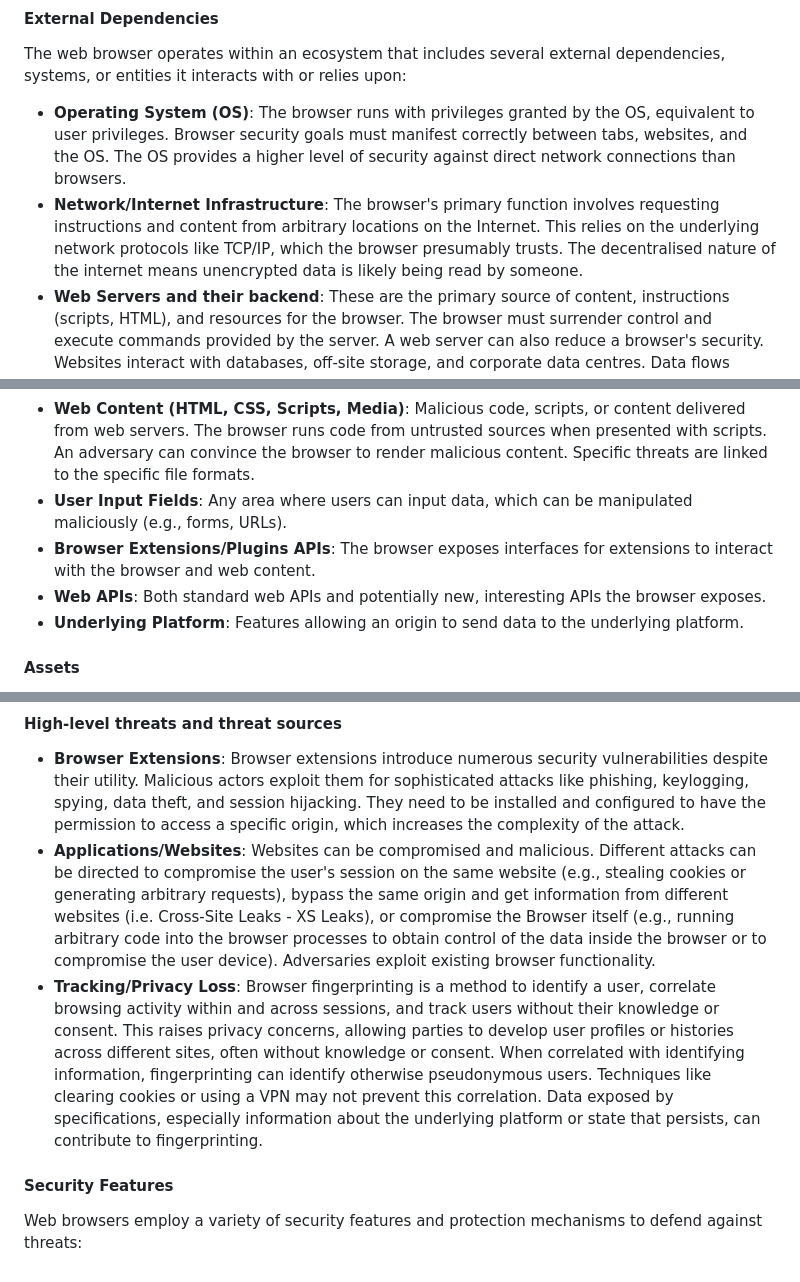
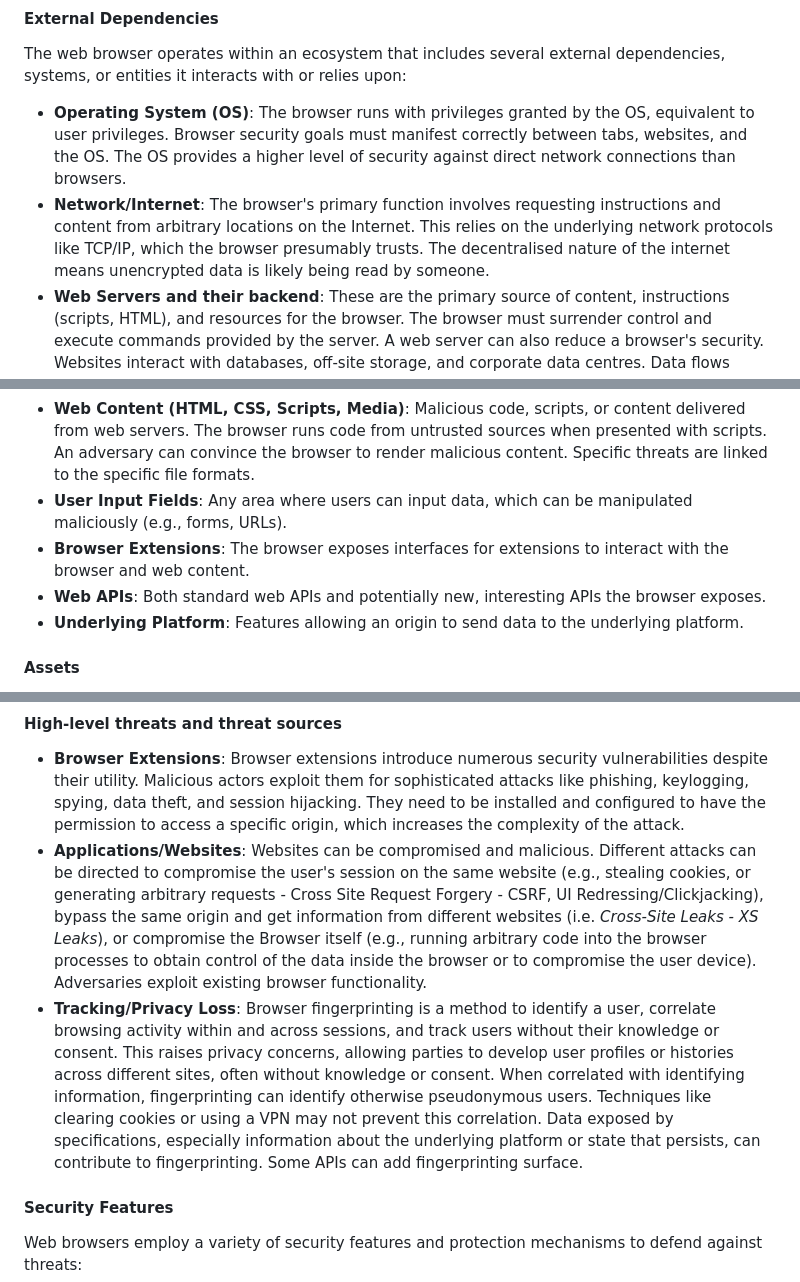
Before and after one commit to w3c/threat-model-web, a Markdown page: index.md, 3 parts joined by grey strips. Rendered like a GitHub page.

```diff
--- a/index.md
+++ b/index.md
@@ -29,7 +29,7 @@ Main components of a Web Browser:
 The web browser operates within an ecosystem that includes several external dependencies, systems, or entities it interacts with or relies upon:
 
 *   **Operating System (OS)**: The browser runs with privileges granted by the OS, equivalent to user privileges. Browser security goals must manifest correctly between tabs, websites, and the OS. The OS provides a higher level of security against direct network connections than browsers.
-*   **Network/Internet Infrastructure**: The browser's primary function involves requesting instructions and content from arbitrary locations on the Internet. This relies on the underlying network protocols like TCP/IP, which the browser presumably trusts. The decentralised nature of the internet means unencrypted data is likely being read by someone.
+*   **Network/Internet**: The browser's primary function involves requesting instructions and content from arbitrary locations on the Internet. This relies on the underlying network protocols like TCP/IP, which the browser presumably trusts. The decentralised nature of the internet means unencrypted data is likely being read by someone.
 *   **Web Servers and their backend**: These are the primary source of content, instructions (scripts, HTML), and resources for the browser. The browser must surrender control and execute commands provided by the server. A web server can also reduce a browser's security. Websites interact with databases, off-site storage, and corporate data centres. Data flows between the browser context and these backend systems.
 *   **Third Parties/Other Origins**: Modern web applications often include resources and scripts from other origins, which must also be executed. Websites may depend on third parties for ads, analytics, or authentication databases.
 *   **Native Applications**: Other applications installed on the user's system can potentially access browser assets directly (e.g., via file system or memory inspection).
@@ -44,7 +44,7 @@ Entry points are interfaces or mechanisms through which an adversary can interac
 *   **Network Interfaces**: Ports and protocols the browser uses to communicate over the network (e.g., Sockets, RPC, HTTP/HTTPS ports).
 *   **Web Content (HTML, CSS, Scripts, Media)**: Malicious code, scripts, or content delivered from web servers. The browser runs code from untrusted sources when presented with scripts. An adversary can convince the browser to render malicious content. Specific threats are linked to the specific file formats.
 *   **User Input Fields**: Any area where users can input data, which can be manipulated maliciously (e.g., forms, URLs).
-*   **Browser Extensions/Plugins APIs**: The browser exposes interfaces for extensions to interact with the browser and web content.
+*   **Browser Extensions**: The browser exposes interfaces for extensions to interact with the browser and web content.
 *   **Web APIs**: Both standard web APIs and potentially new, interesting APIs the browser exposes.
 *   **Underlying Platform**: Features allowing an origin to send data to the underlying platform.
 
@@ -70,8 +70,8 @@ The assets that need to be protected when considering the web browser threat mod
 #### High-level threats and threat sources
 
 *   **Browser Extensions**: Browser extensions introduce numerous security vulnerabilities despite their utility. Malicious actors exploit them for sophisticated attacks like phishing, keylogging, spying, data theft, and session hijacking. They need to be installed and configured to have the permission to access a specific origin, which increases the complexity of the attack.
-*   **Applications/Websites**: Websites can be compromised and malicious. Different attacks can be directed to compromise the user's session on the same website (e.g., stealing cookies or generating arbitrary requests), bypass the same origin and get information from different websites (i.e. Cross-Site Leaks - XS Leaks), or compromise the Browser itself (e.g., running arbitrary code into the browser processes to obtain control of the data inside the browser or to compromise the user device). Adversaries exploit existing browser functionality.
-*   **Tracking/Privacy Loss**: Browser fingerprinting is a method to identify a user, correlate browsing activity within and across sessions, and track users without their knowledge or consent. This raises privacy concerns, allowing parties to develop user profiles or histories across different sites, often without knowledge or consent. When correlated with identifying information, fingerprinting can identify otherwise pseudonymous users. Techniques like clearing cookies or using a VPN may not prevent this correlation. Data exposed by specifications, especially information about the underlying platform or state that persists, can contribute to fingerprinting.
+*   **Applications/Websites**: Websites can be compromised and malicious. Different attacks can be directed to compromise the user's session on the same website (e.g., stealing cookies, or generating arbitrary requests - Cross Site Request Forgery - CSRF, UI Redressing/Clickjacking), bypass the same origin and get information from different websites (i.e. _Cross-Site Leaks - XS Leaks_), or compromise the Browser itself (e.g., running arbitrary code into the browser processes to obtain control of the data inside the browser or to compromise the user device). Adversaries exploit existing browser functionality.
+*   **Tracking/Privacy Loss**: Browser fingerprinting is a method to identify a user, correlate browsing activity within and across sessions, and track users without their knowledge or consent. This raises privacy concerns, allowing parties to develop user profiles or histories across different sites, often without knowledge or consent. When correlated with identifying information, fingerprinting can identify otherwise pseudonymous users. Techniques like clearing cookies or using a VPN may not prevent this correlation. Data exposed by specifications, especially information about the underlying platform or state that persists, can contribute to fingerprinting. Some APIs can add fingerprinting surface.
 
 #### Security Features
 
```
Also changed, not shown: other parts of index.md (+1 -1 lines).
